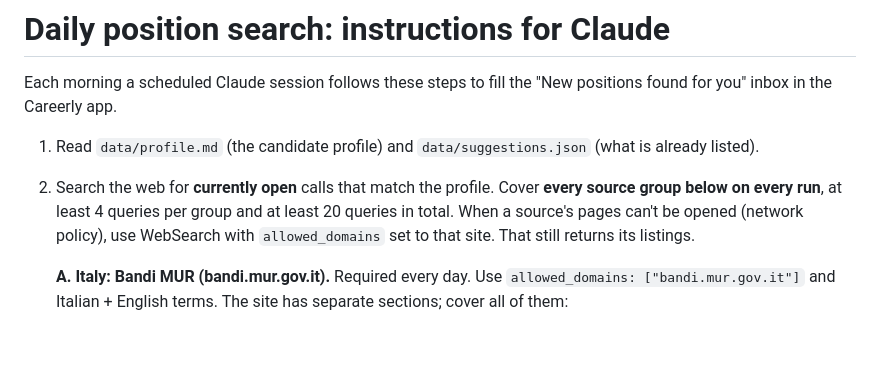
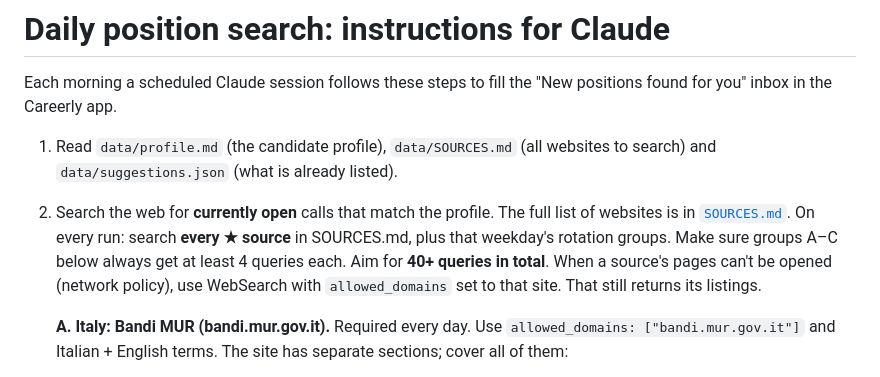
Before and after one commit to TariqMahmood93/Careerly, a Markdown page: data/SEARCH_INSTRUCTIONS.md, the part around the change. Rendered like a GitHub page; blank space fills up the shorter version.

```diff
--- a/data/SEARCH_INSTRUCTIONS.md
+++ b/data/SEARCH_INSTRUCTIONS.md
@@ -3,9 +3,11 @@
 Each morning a scheduled Claude session follows these steps to fill the "New positions found for you"
 inbox in the Careerly app.
 
-1. Read `data/profile.md` (the candidate profile) and `data/suggestions.json` (what is already listed).
-2. Search the web for **currently open** calls that match the profile. Cover **every source group below
-   on every run**, at least 4 queries per group and at least 20 queries in total. When a source's pages can't be
+1. Read `data/profile.md` (the candidate profile), `data/SOURCES.md` (all websites to search) and
+   `data/suggestions.json` (what is already listed).
+2. Search the web for **currently open** calls that match the profile. The full list of websites is in
+   [`SOURCES.md`](SOURCES.md). On every run: search **every ★ source** in SOURCES.md, plus that weekday's rotation
+   groups. Make sure groups A–C below always get at least 4 queries each. Aim for **40+ queries in total**. When a source's pages can't be
    opened (network policy), use WebSearch with `allowed_domains` set to that site. That still returns its listings.
 
    **A. Italy: Bandi MUR (bandi.mur.gov.it).** Required every day. Use `allowed_domains: ["bandi.mur.gov.it"]`
```
Also changed, not shown: README.md (+1 -1 lines), data/SOURCES.md (added, +136 -0 lines).
